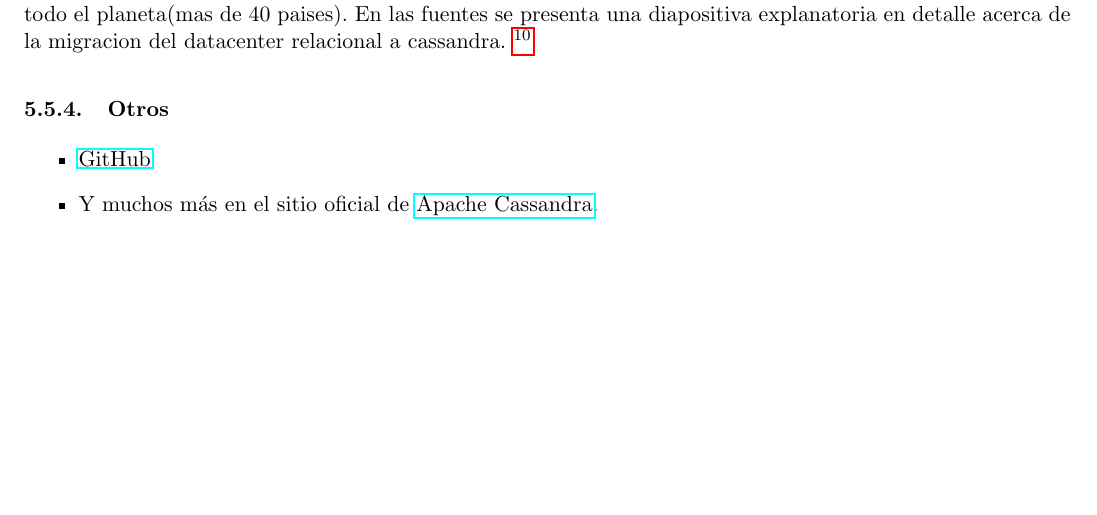
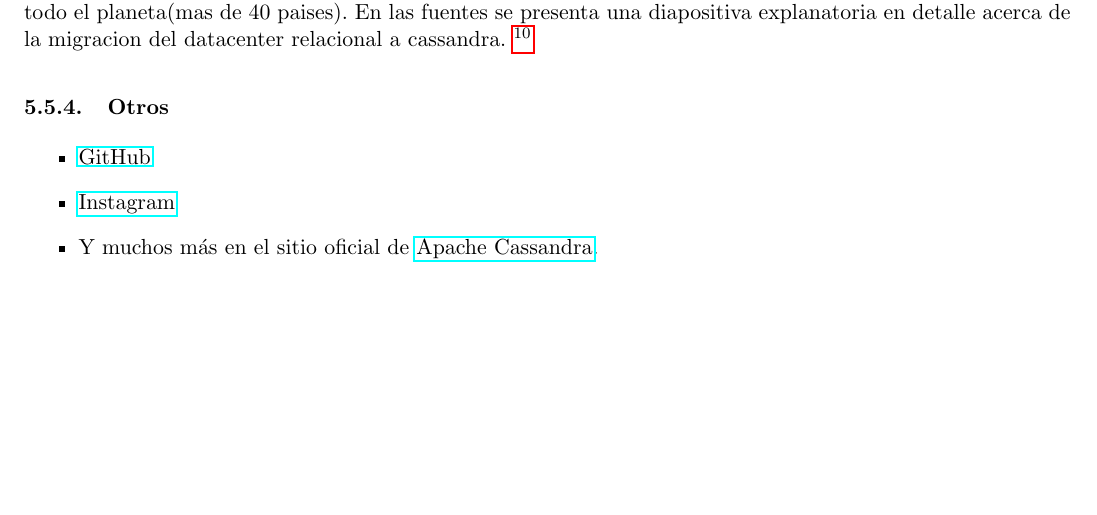
Before and after one commit to svilerino/bases-tp2, a LaTeX document (informe/main.tex): part of page 9 of 9, cut so that both start at the same text. Compiled offline with pdfLaTeX.

Commit message:
Instagram link

```diff
--- a/informe/main.tex
+++ b/informe/main.tex
@@ -274,8 +274,9 @@ El relativamente nuevo servicio de streaming de contenido utiliza Cassandra para
 \subsubsection{Otros}
 
 \begin{itemize}
-	\item \href{http://live-pc-development.pantheon.io/blog/analytics-at-github-with-apache-cassandra/}{GitHub}
-	\item Y muchos más en el sitio oficial de \href{http://cassandra.apache.org/}{Apache Cassandra}.
+  \item \href{http://live-pc-development.pantheon.io/blog/analytics-at-github-with-apache-cassandra/}{GitHub}
+  \item \href{http://www.planetcassandra.org/blog/interview/facebooks-instagram-making-the-switch-to-cassandra-from-redis-a-75-insta-savings/}{Instagram}
+  \item Y muchos más en el sitio oficial de \href{http://cassandra.apache.org/}{Apache Cassandra}.
 \end{itemize}
 
 \end{document}
```
